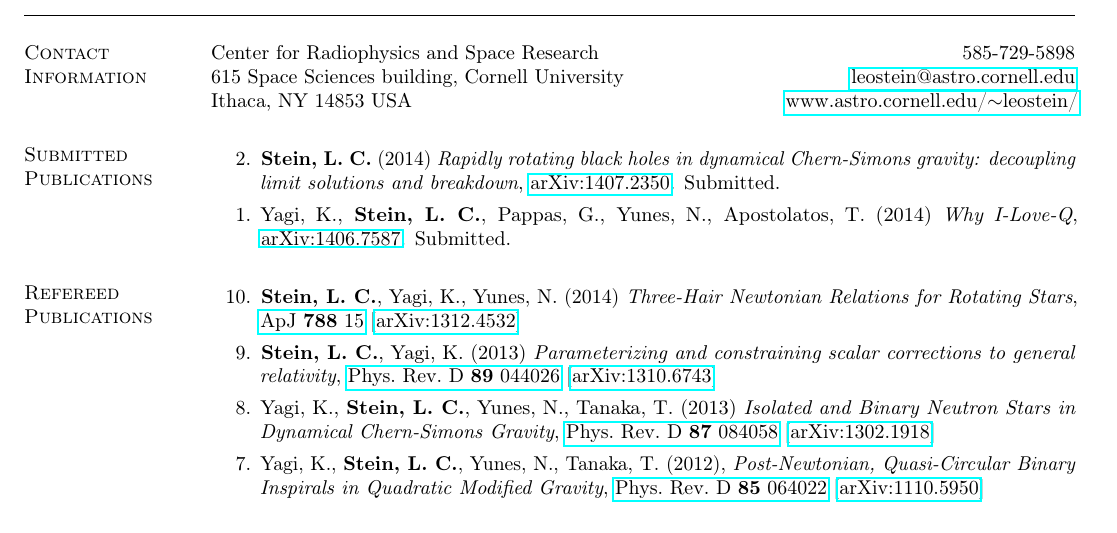
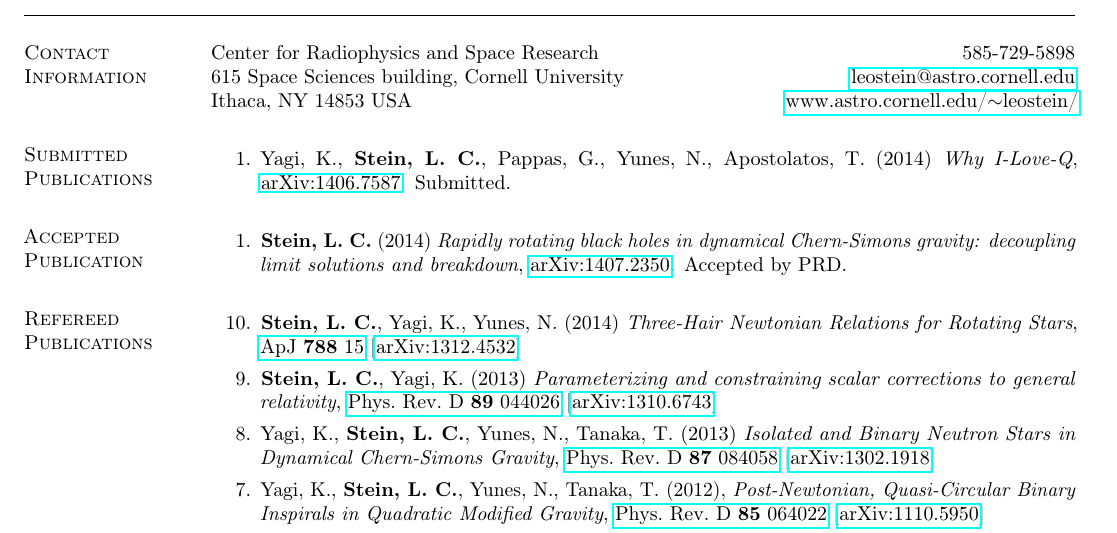
Before and after one commit to duetosymmetry/cv, a LaTeX CV (LeoCStein-PubsOnly.tex, which reads PubsContent.tex): part of the page, cut so that both start at the same text. Compiled offline with pdfLaTeX.

Commit message:
CS-Kerr-validity moved to Accepted pubs

```diff
--- a/PubsContent.tex
+++ b/PubsContent.tex
@@ -6,21 +6,18 @@
 
 \section{\sc Submitted Publications}
 \begin{enumerate}
-\item[{2.}] {\bf Stein,~L.~C.} (2014)
-  {\it Rapidly rotating black holes in dynamical Chern-Simons gravity:
-    decoupling limit solutions and breakdown},
-  \href{http://arxiv.org/abs/1407.2350}{arXiv:1407.2350}. Submitted.
 \item[{1.}] Yagi,~K., {\bf Stein,~L.~C.}, Pappas,~G., Yunes,~N., Apostolatos,~T. (2014)
   {\it Why I-Love-Q},
   \href{http://arxiv.org/abs/1406.7587}{arXiv:1406.7587}. Submitted.
 \end{enumerate}
 
-% \section{\sc Accepted Publication}
-% \begin{enumerate}
-% \item[{1.}] {\bf Stein,~L.~C.}, Yagi,~K. (2013)
-%   {\it Constraining and parameterizing scalar corrections to general relativity},
-%   \href{http://arxiv.org/abs/1310.6743}{arXiv:1310.6743}. Submitted to PRD.
-% \end{enumerate}
+\section{\sc Accepted Publication}
+\begin{enumerate}
+\item[{1.}] {\bf Stein,~L.~C.} (2014)
+  {\it Rapidly rotating black holes in dynamical Chern-Simons gravity:
+    decoupling limit solutions and breakdown},
+  \href{http://arxiv.org/abs/1407.2350}{arXiv:1407.2350}. Accepted by PRD.
+\end{enumerate}
 
 \section{\sc Refereed Publications}
 \begin{enumerate}
```
